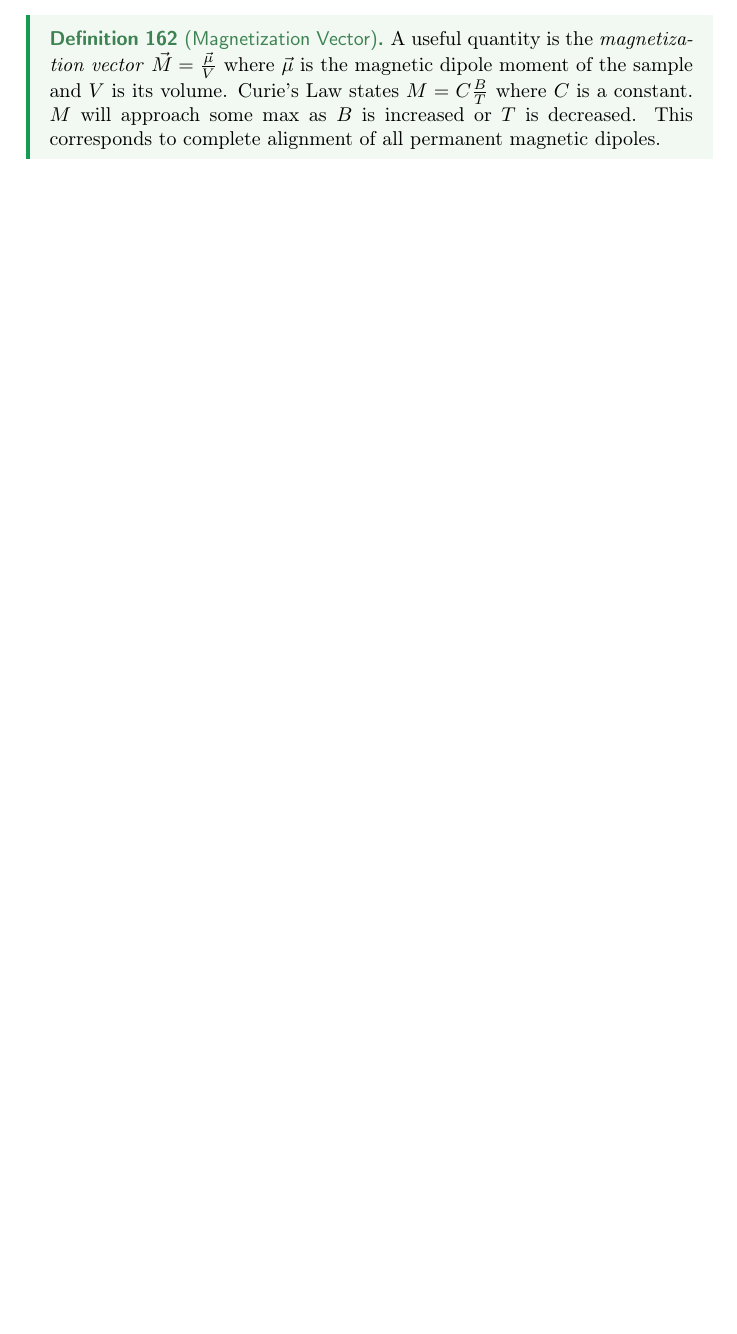
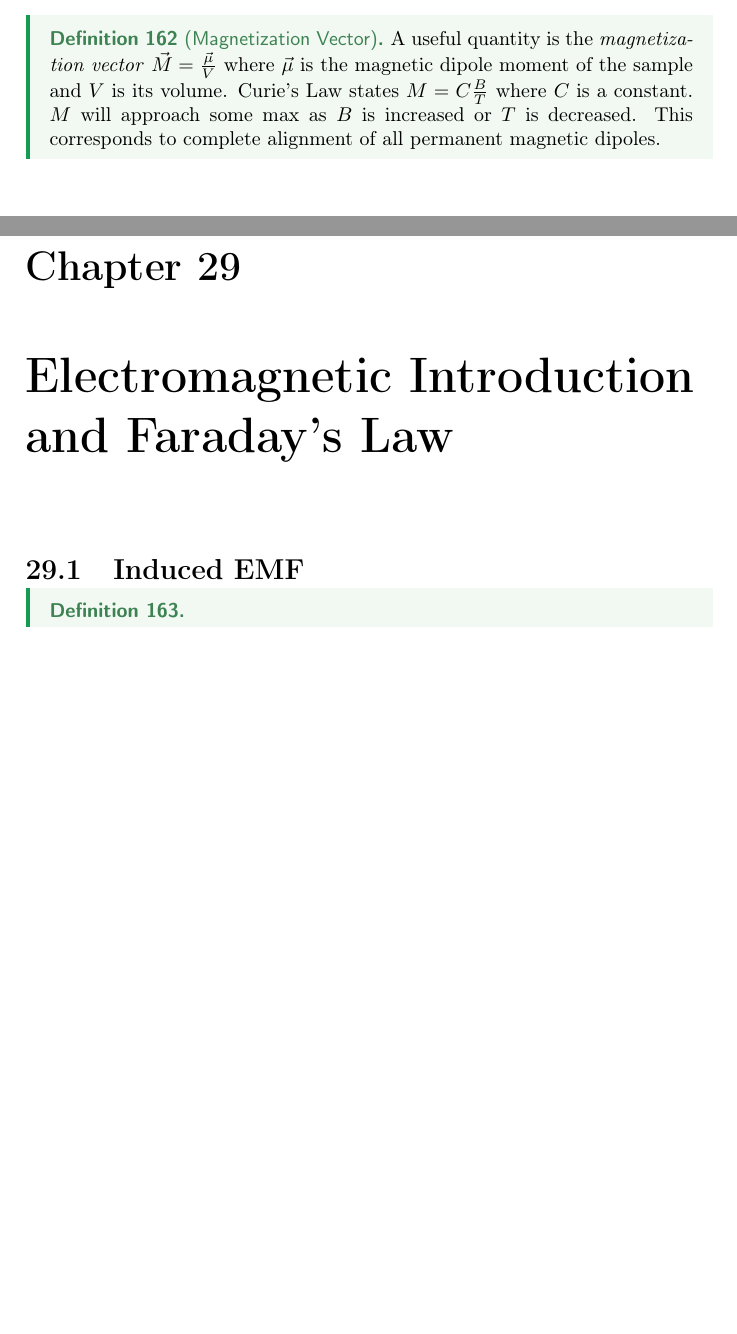
Before and after one commit to jacklipson/Notes, a LaTeX thesis (PHYSICS 7B/master.tex, which reads PHYSICS 7B/L13.tex): part of page 60 of 60 before the commit and two parts of pages 61 and 62 of 62 after it, the two joined at a grey line, cut so that both start at the same text, the shorter picture padded with empty space. The pictures show the PDF file PHYSICS 7B/master.pdf that the author committed with the source.

Commit message:
new file:   PHYSICS 7B/L13.tex 	modified:   PHYSICS 7B/master.aux 	modified:   PHYSICS 7B/master.log 	modified:   PHYSICS 7B/master.out 	modified:   PHYSICS 7B/master.pdf 	modified:   PHYSICS 7B/master.synctex.gz 	modified:   PHYSICS 7B/master.tex 	modified:   PHYSICS 7B/master.toc
Changes not staged for commit:
	modified:   MATH 113/L6.tex
	modified:   MATH 113/master.aux
	modified:   MATH 113/master.log
	modified:   MATH 113/master.pdf
	modified:   MATH 113/master.synctex.gz

```diff
--- /dev/null
+++ b/PHYSICS 7B/L13.tex
@@ -0,0 +1,6 @@
+\chapter{Electromagnetic Introduction and Faraday's Law}
+
+\section{Induced EMF}
+
+\begin{definition}
+\end{definition}
```
Also changed, not shown: PHYSICS 7B/master.tex (+1 -0 lines), PHYSICS 7B/master.pdf, 5 other files.
